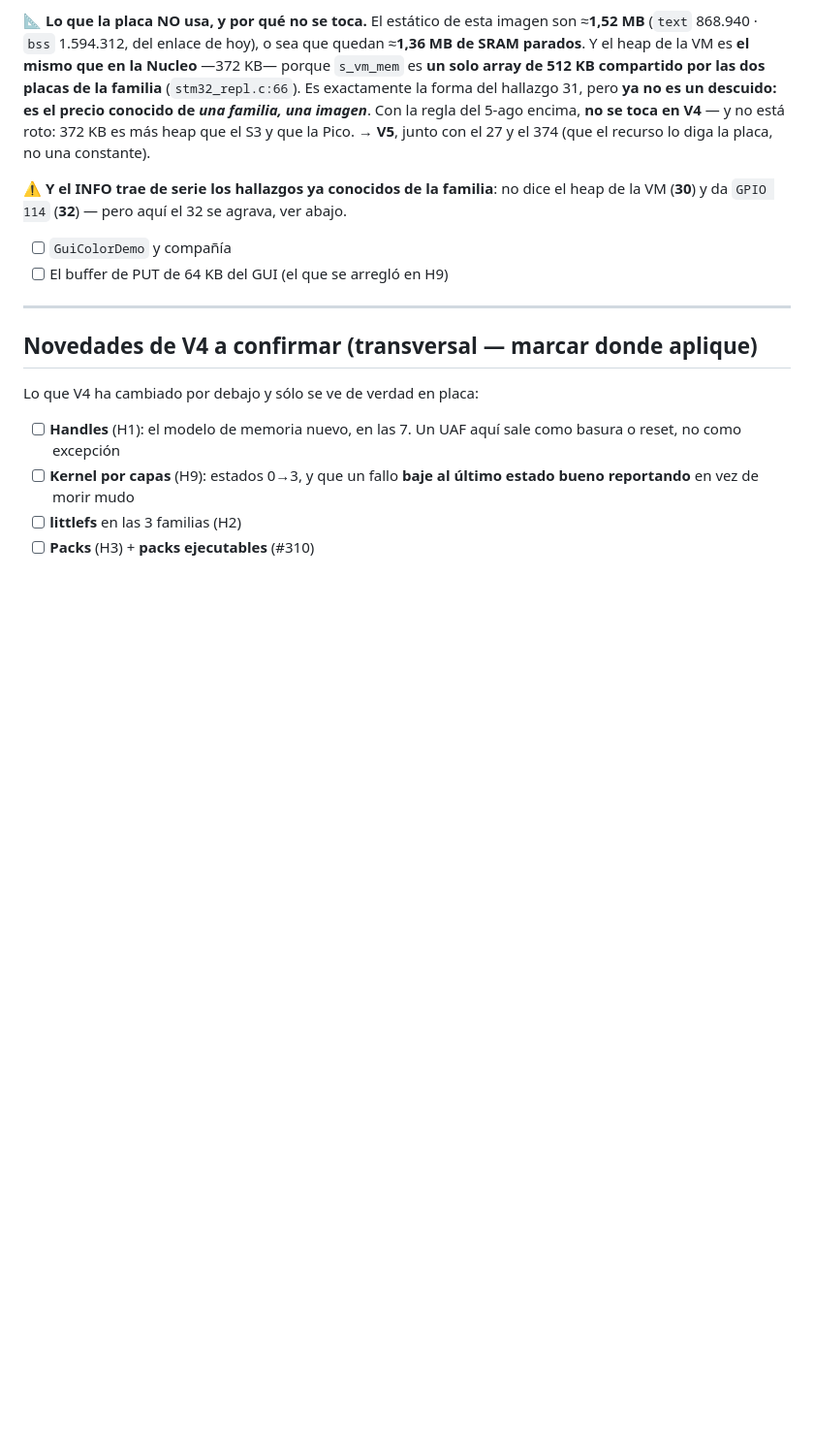
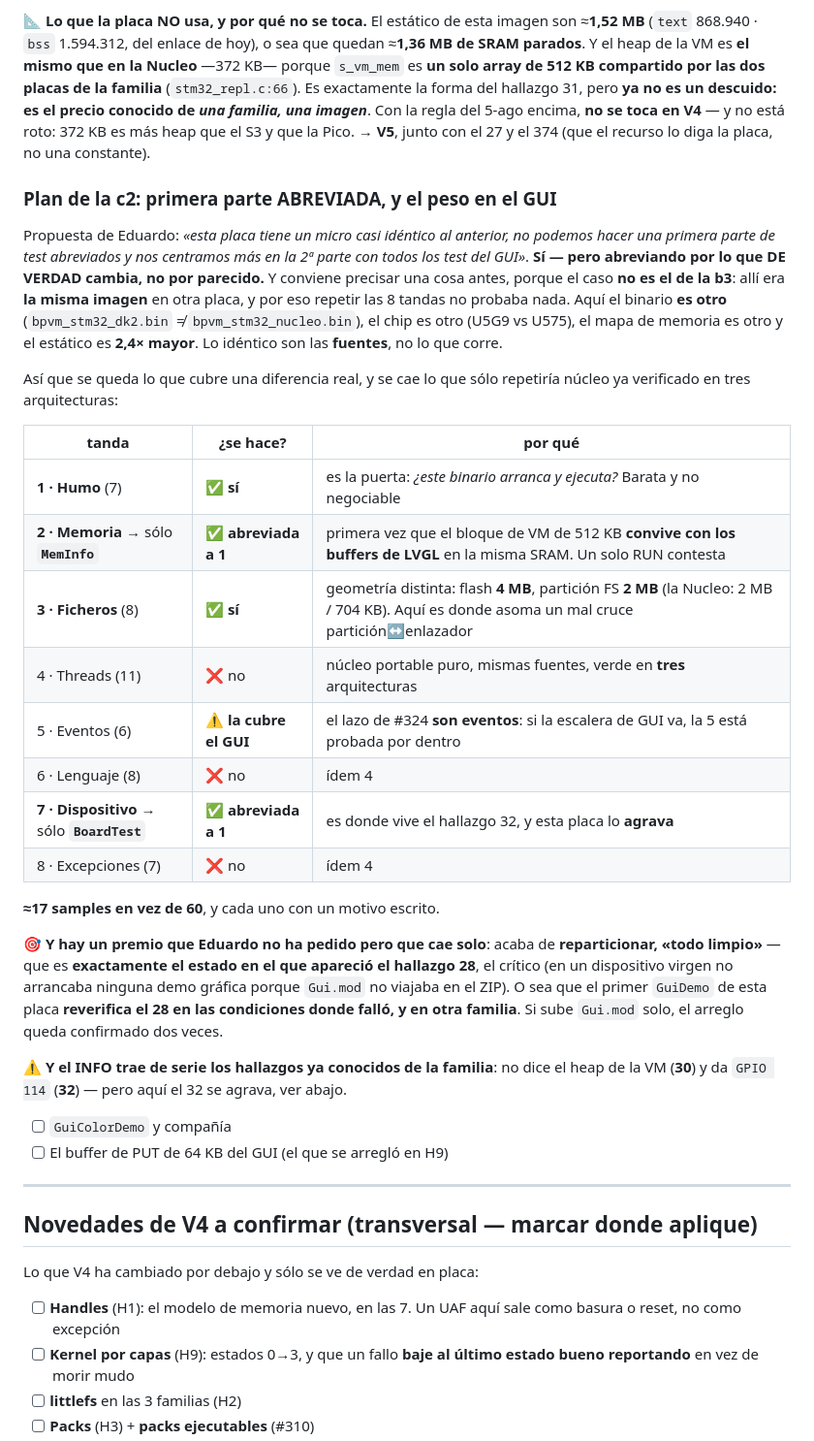
Before and after one commit to legio-e/BasicPlus, a Markdown page: docs/H13_PRUEBAS.md, the part around the change. Shown at 97% size. GitHub-like rendering; blank space fills up the shorter version.

Commit message:
docs(v4/H13/c2): plan abreviado — 17 samples en vez de 60, cada uno con motivo
Propuesta de Eduardo, y si: pero abreviando por lo que DE VERDAD cambia, no por
parecido. Precision importante: el caso NO es el de la b3, donde era la MISMA
imagen en otra placa. Aqui el binario es otro, el chip es otro (U5G9 vs U575), el
mapa de memoria es otro y el estatico es 2,4x mayor. Lo identico son las fuentes,
no lo que corre.

Se quedan: tanda 1 entera (la puerta), MemInfo suelto (primera vez que el bloque
de VM convive con los buffers de LVGL en la misma SRAM), tanda 3 entera
(geometria de flash distinta: 4 MB y particion de 2) y BoardTest suelto (donde
vive el 32, que aqui se agrava). Se caen 4, 6 y 8 por ser nucleo portable ya
verde en tres arquitecturas, y la 5 la cubre el GUI por dentro (el lazo de #324
son eventos).

Y un premio que cae solo: acaba de reparticionar 'todo limpio', que es
exactamente el estado en el que aparecio el hallazgo 28. El primer GuiDemo
reverifica el critico en las condiciones donde fallo y en otra familia.

Co-Authored-By: Claude Opus 5 <noreply@anthropic.com>

```diff
--- a/docs/H13_PRUEBAS.md
+++ b/docs/H13_PRUEBAS.md
@@ -1303,6 +1303,41 @@ familia, una imagen***. Con la regla del 5-ago encima, **no se toca en V4** —
 y no está roto: 372 KB es más heap que el S3 y que la Pico. → **V5**, junto con
 el 27 y el 374 (que el recurso lo diga la placa, no una constante).
 
+### Plan de la c2: primera parte ABREVIADA, y el peso en el GUI
+
+Propuesta de Eduardo: *«esta placa tiene un micro casi idéntico al anterior, no
+podemos hacer una primera parte de test abreviados y nos centramos más en la 2ª
+parte con todos los test del GUI»*. **Sí — pero abreviando por lo que DE VERDAD
+cambia, no por parecido.** Y conviene precisar una cosa antes, porque el caso
+**no es el de la b3**: allí era **la misma imagen** en otra placa, y por eso
+repetir las 8 tandas no probaba nada. Aquí el binario **es otro**
+(`bpvm_stm32_dk2.bin` ≠ `bpvm_stm32_nucleo.bin`), el chip es otro (U5G9 vs
+U575), el mapa de memoria es otro y el estático es **2,4× mayor**. Lo idéntico
+son las **fuentes**, no lo que corre.
+
+Así que se queda lo que cubre una diferencia real, y se cae lo que sólo
+repetiría núcleo ya verificado en tres arquitecturas:
+
+| tanda | ¿se hace? | por qué |
+|---|---|---|
+| **1 · Humo** (7) | ✅ **sí** | es la puerta: *¿este binario arranca y ejecuta?* Barata y no negociable |
+| **2 · Memoria** → sólo **`MemInfo`** | ✅ **abreviada a 1** | primera vez que el bloque de VM de 512 KB **convive con los buffers de LVGL** en la misma SRAM. Un solo RUN contesta |
+| **3 · Ficheros** (8) | ✅ **sí** | geometría distinta: flash **4 MB**, partición FS **2 MB** (la Nucleo: 2 MB / 704 KB). Aquí es donde asoma un mal cruce partición↔enlazador |
+| 4 · Threads (11) | ❌ no | núcleo portable puro, mismas fuentes, verde en **tres** arquitecturas |
+| 5 · Eventos (6) | ⚠️ **la cubre el GUI** | el lazo de #324 **son eventos**: si la escalera de GUI va, la 5 está probada por dentro |
+| 6 · Lenguaje (8) | ❌ no | ídem 4 |
+| **7 · Dispositivo** → sólo **`BoardTest`** | ✅ **abreviada a 1** | es donde vive el hallazgo 32, y esta placa lo **agrava** |
+| 8 · Excepciones (7) | ❌ no | ídem 4 |
+
+**≈17 samples en vez de 60**, y cada uno con un motivo escrito.
+
+🎯 **Y hay un premio que Eduardo no ha pedido pero que cae solo**: acaba de
+**reparticionar, «todo limpio»** — que es **exactamente el estado en el que
+apareció el hallazgo 28**, el crítico (en un dispositivo virgen no arrancaba
+ninguna demo gráfica porque `Gui.mod` no viajaba en el ZIP). O sea que el primer
+`GuiDemo` de esta placa **reverifica el 28 en las condiciones donde falló, y en
+otra familia**. Si sube `Gui.mod` solo, el arreglo queda confirmado dos veces.
+
 ⚠️ **Y el INFO trae de serie los hallazgos ya conocidos de la familia**: no dice
 el heap de la VM (**30**) y da `GPIO 114` (**32**) — pero aquí el 32 se agrava,
 ver abajo.
```
